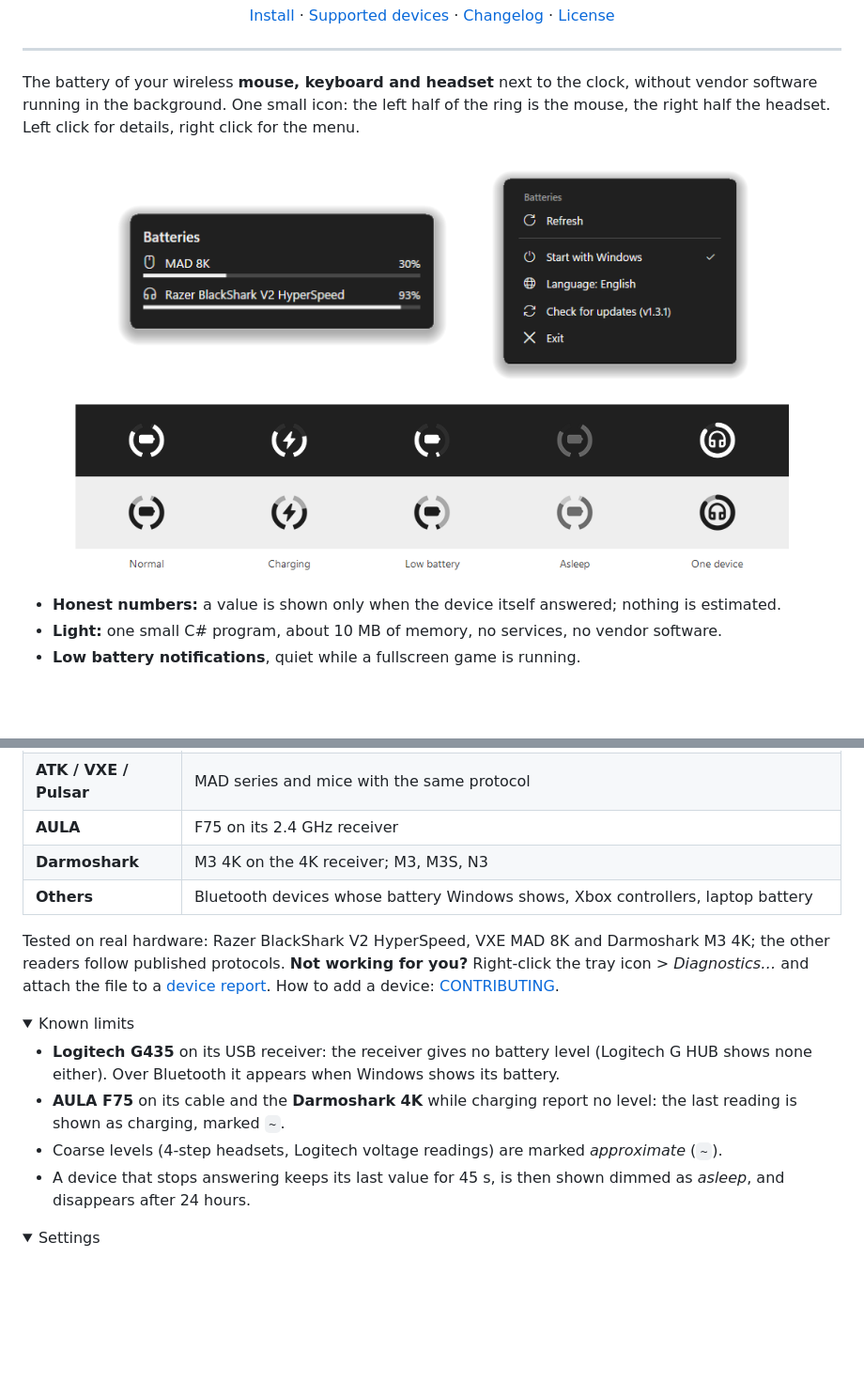
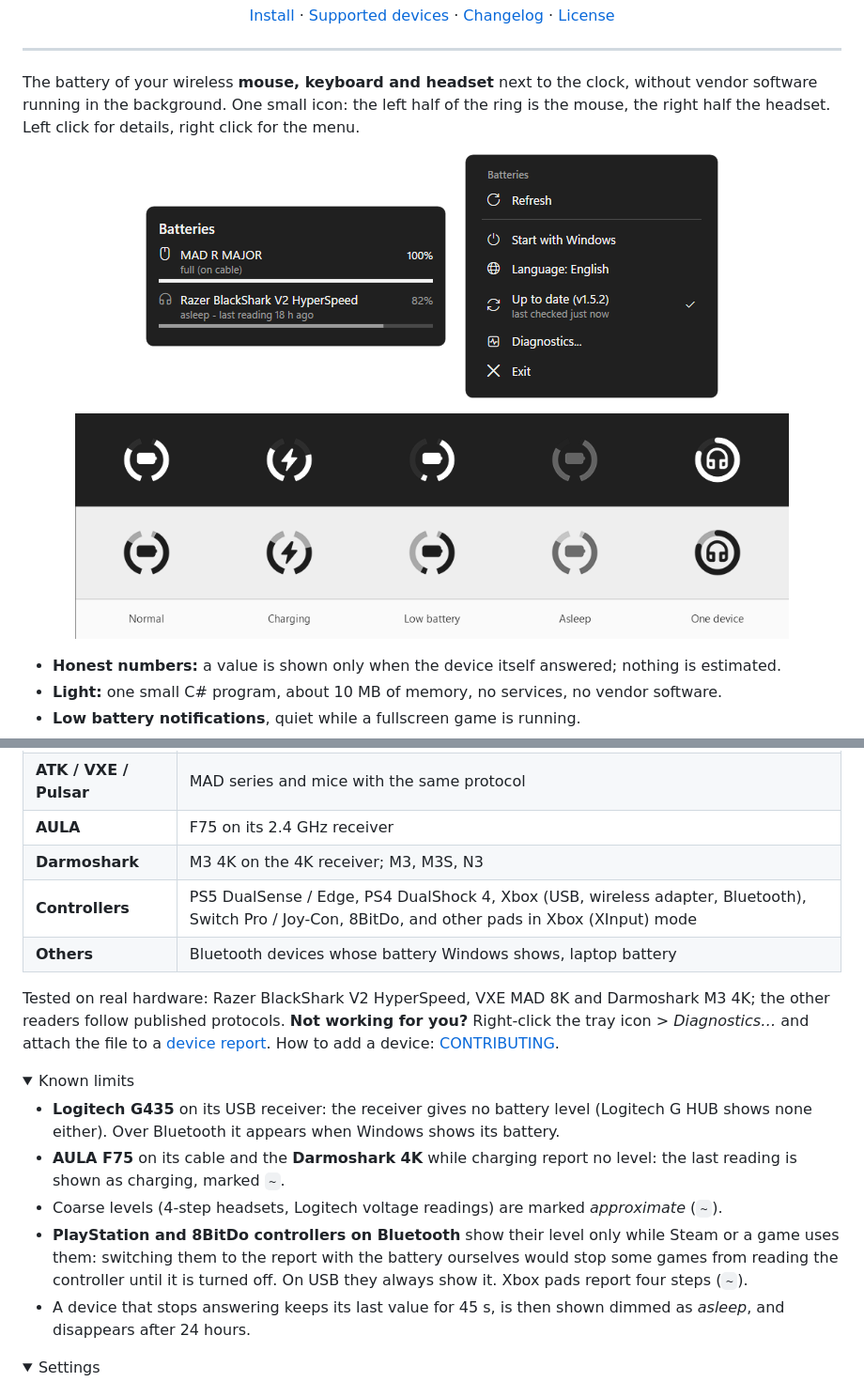
Before and after one commit to swarlex/SwarlexBattery, a Markdown page: README.md, 2 parts joined by grey strips. Shown at 94% size. Rendered like a GitHub page; pictures changed too: docs/images/flyout.png, docs/images/menu.png, docs/images/tray-icons.png; folded sections open; blank space fills up the shorter version.

```diff
--- a/README.md
+++ b/README.md
@@ -26,9 +26,9 @@ software running in the background. One small icon: the left half of the ring is
 right half the headset. Left click for details, right click for the menu.
 
 <p align="center">
-  <img src="docs/images/flyout.png" width="380" alt="Flyout with battery levels">
+  <img src="docs/images/flyout.png" width="320" alt="Flyout with battery levels">
   &nbsp;&nbsp;
-  <img src="docs/images/menu.png" width="300" alt="Right-click menu">
+  <img src="docs/images/menu.png" width="270" alt="Right-click menu">
 </p>
 
 <p align="center">
@@ -74,7 +74,8 @@ and keeps your settings; uninstall from **Settings > Apps**.
 | **ATK / VXE / Pulsar** | MAD series and mice with the same protocol |
 | **AULA** | F75 on its 2.4 GHz receiver |
 | **Darmoshark** | M3 4K on the 4K receiver; M3, M3S, N3 |
-| **Others** | Bluetooth devices whose battery Windows shows, Xbox controllers, laptop battery |
+| **Controllers** | PS5 DualSense / Edge, PS4 DualShock 4, Xbox (USB, wireless adapter, Bluetooth), Switch Pro / Joy-Con, 8BitDo, and other pads in Xbox (XInput) mode |
+| **Others** | Bluetooth devices whose battery Windows shows, laptop battery |
 
 Tested on real hardware: Razer BlackShark V2 HyperSpeed, VXE MAD 8K and Darmoshark M3 4K; the other readers follow
 published protocols. **Not working for you?** Right-click the tray icon > *Diagnostics…* and attach the file to a
@@ -89,6 +90,9 @@ published protocols. **Not working for you?** Right-click the tray icon > *Diagn
 - **AULA F75** on its cable and the **Darmoshark 4K** while charging report no level: the last reading
   is shown as charging, marked `~`.
 - Coarse levels (4-step headsets, Logitech voltage readings) are marked *approximate* (`~`).
+- **PlayStation and 8BitDo controllers on Bluetooth** show their level only while Steam or a game uses
+  them: switching them to the report with the battery ourselves would stop some games from reading the
+  controller until it is turned off. On USB they always show it. Xbox pads report four steps (`~`).
 - A device that stops answering keeps its last value for 45 s, is then shown dimmed as *asleep*, and
   disappears after 24 hours.
 </details>
```
Also changed, not shown: docs/CHANGELOG.md (+9 -0 lines), 4 other files.
